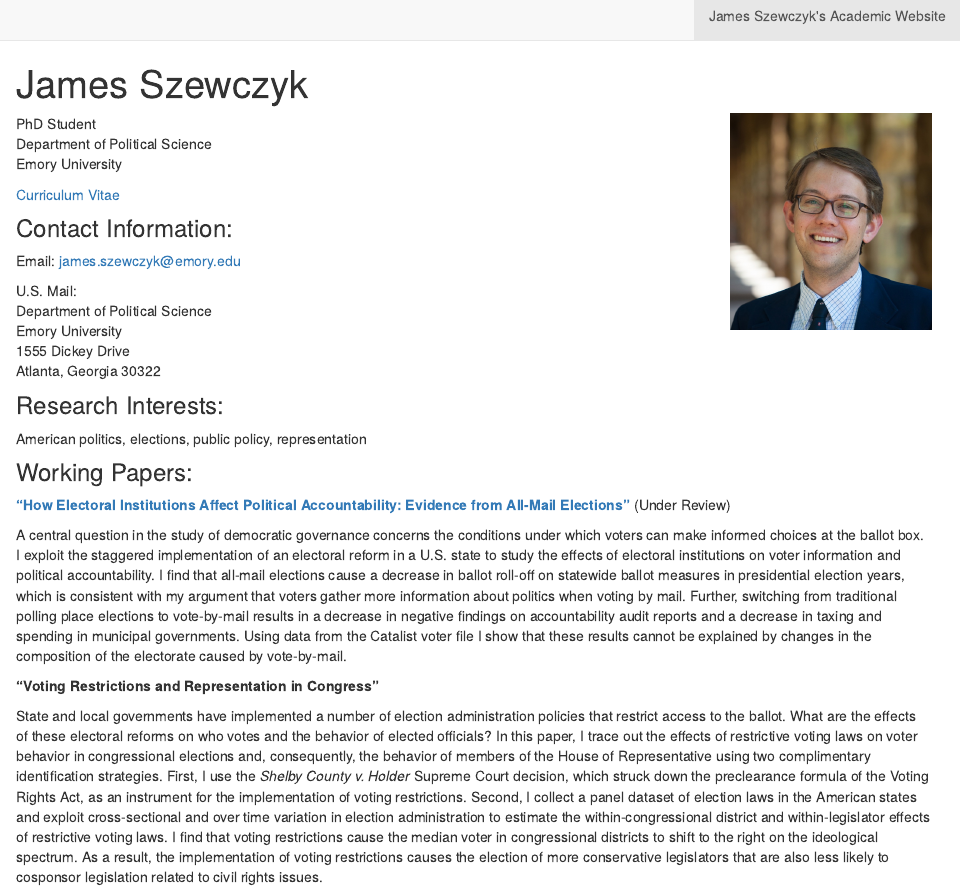
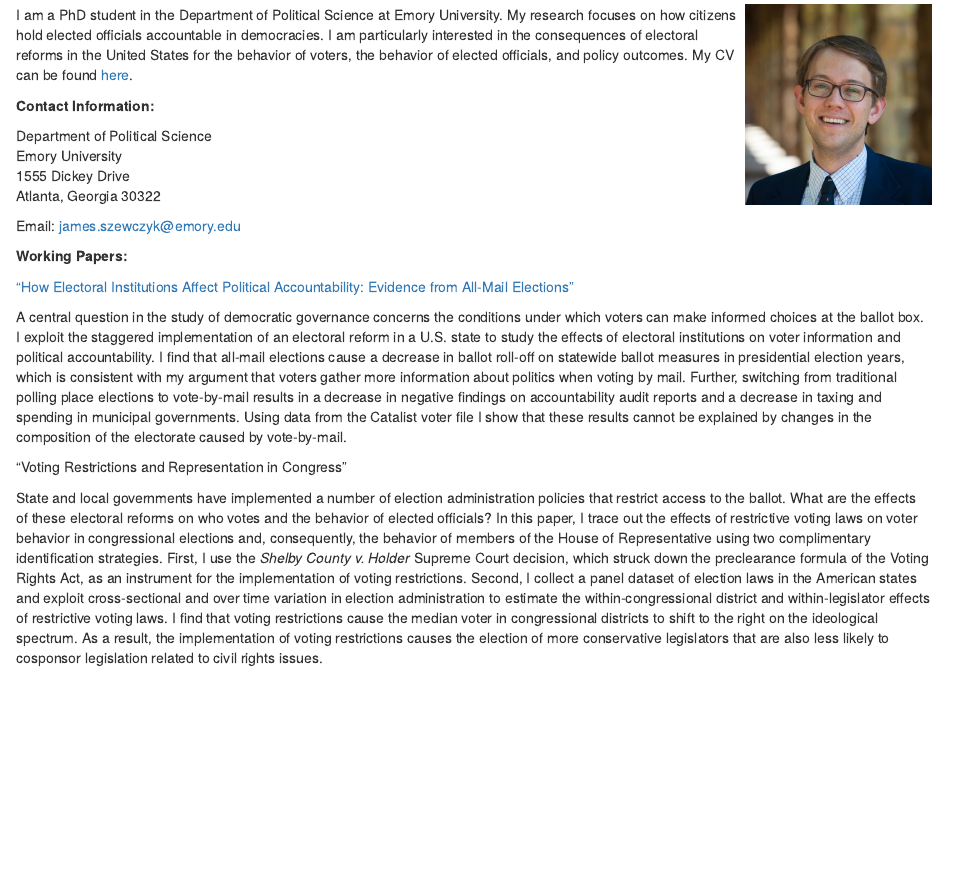
Before and after one commit to jamesszewczyk/personal_site, an R Markdown document (index.Rmd): the page in a window 1100 px wide, from 10 px down before the commit and from 120 px down after it. The pictures show the output file index.html that the author committed with the source, opened offline; library style sheets and scripts come from the installed R packages.

Commit message:
Website commit

```diff
--- a/index.Rmd
+++ b/index.Rmd
@@ -1,36 +1,27 @@
 ---
 title: "James Szewczyk"
 ---
-
 ![](prof photo.jpg)
 
-PhD Student
-Department of Political Science
-Emory University
+I am a PhD student in the Department of Political Science at Emory University. My research focuses on how citizens hold elected officials accountable in democracies. I am particularly interested in the consequences of electoral reforms in the United States for the behavior of voters, the behavior of elected officials, and policy outcomes. My CV can be found [here](http://jamesszewczyk.github.io/personal_site/CV.pdf).
 
-[Curriculum Vitae](http://jamesszewczyk.github.io/personal_site/CV.pdf)
+**Contact Information:**
 
-### Contact Information:
-
-Email: james.szewczyk@emory.edu
-
-U.S. Mail:
 Department of Political Science
 Emory University
 1555 Dickey Drive
 Atlanta, Georgia 30322
 
-### Research Interests:
 
-American politics, elections, public policy, representation
+Email: james.szewczyk@emory.edu
 
-### Working Papers:
+**Working Papers:**
 
-[**"How Electoral Institutions Affect Political Accountability: Evidence from All-Mail Elections"**](http://jamesszewczyk.github.io/personal_site/VBM_V5.pdf) (Under Review)
+["How Electoral Institutions Affect Political Accountability: Evidence from All-Mail Elections"](http://jamesszewczyk.github.io/personal_site/VBM_V6.pdf)
 
 A central question in the study of democratic governance concerns the conditions under which voters can make informed choices at the ballot box. I exploit the staggered implementation of an electoral reform in a U.S. state to study the effects of electoral institutions on voter information and political accountability. I find that all-mail elections cause a decrease in ballot roll-off on statewide ballot measures in presidential election years, which is consistent with my argument that voters gather more information about politics when voting by mail. Further, switching from traditional polling place elections to vote-by-mail results in a decrease in negative findings on accountability audit reports and a decrease in taxing and spending in municipal governments. Using data from the Catalist voter file I show that these results cannot be explained by changes in the composition of the electorate caused by vote-by-mail.
 
-**"Voting Restrictions and Representation in Congress"**
+"Voting Restrictions and Representation in Congress"
 
 State and local governments have implemented a number of election administration policies that restrict access to the ballot. What are the effects of these electoral reforms on who votes and the behavior of elected officials? In this paper, I trace out the effects of restrictive voting laws on voter behavior in congressional elections and, consequently, the behavior of members of the House of Representative using two complimentary identification strategies. First, I use the *Shelby County v. Holder* Supreme Court decision, which struck down the preclearance formula of the Voting Rights Act, as an instrument for the implementation of voting restrictions. Second, I collect a panel dataset of election laws in the American states and exploit cross-sectional and over time variation in election administration to estimate the within-congressional district and within-legislator effects of restrictive voting laws. I find that voting restrictions cause the median voter in congressional districts to shift to the right on the ideological spectrum. As a result, the implementation of voting restrictions causes the election of more conservative legislators that are also less likely to cosponsor legislation related to civil rights issues.
 
--- a/style.css
+++ b/style.css
@@ -1,6 +1,6 @@
 img {
   float:right;
-  width: 200px;
+  width: 185px;
   display: block;
   margin: 0 auto;
 }
```
Also changed, not shown: index.html, index.Rmd (2 more changed lines), 2 other files.
